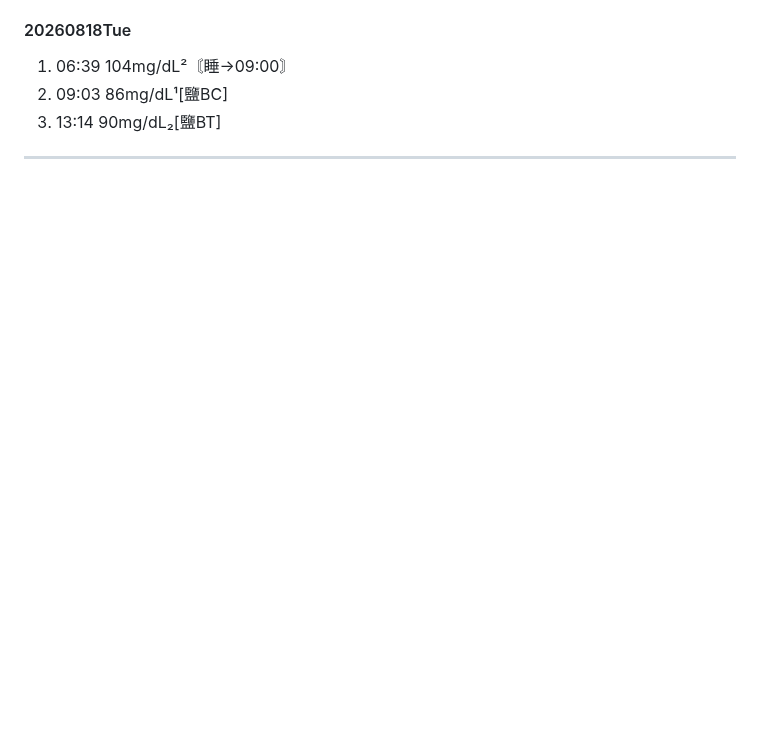
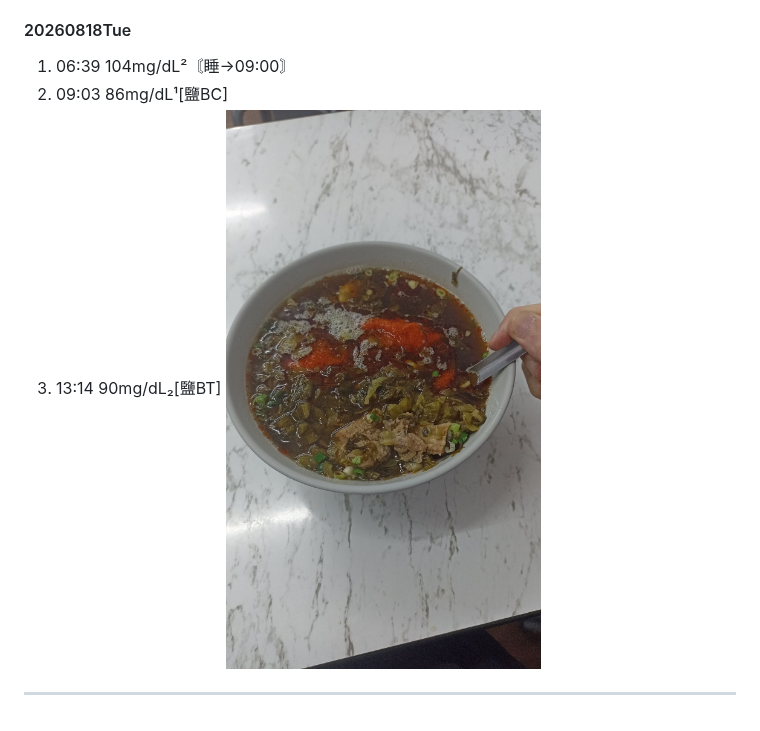
Before and after one commit to louisophie/BG_record, a Markdown page: bloodsugar.md, the part around the change. GitHub-like rendering; pictures changed too: image/IMG_20260818_183604.jpg (added); blank space fills up the shorter version.

Commit message:
20260818Tue18:36_Redmi10s

```diff
--- a/bloodsugar.md
+++ b/bloodsugar.md
@@ -2258,6 +2258,6 @@
 #### 20260818Tue
 1. 06:39 104mg/dL²〘睡->09:00〙<!--狀況尚可、有睡飽感，但可能因睡太久且2次睡眠而精神受損-->
 2. 09:03 86mg/dL¹[鹽BC]
-3. 13:14 90mg/dL₂[鹽BT]
+3. 13:14 90mg/dL₂[鹽BT] ![IMG_20260818_183604.jpg](./image/IMG_20260818_183604.jpg)
 
 ---
```
Also changed, not shown: 1 other file.
